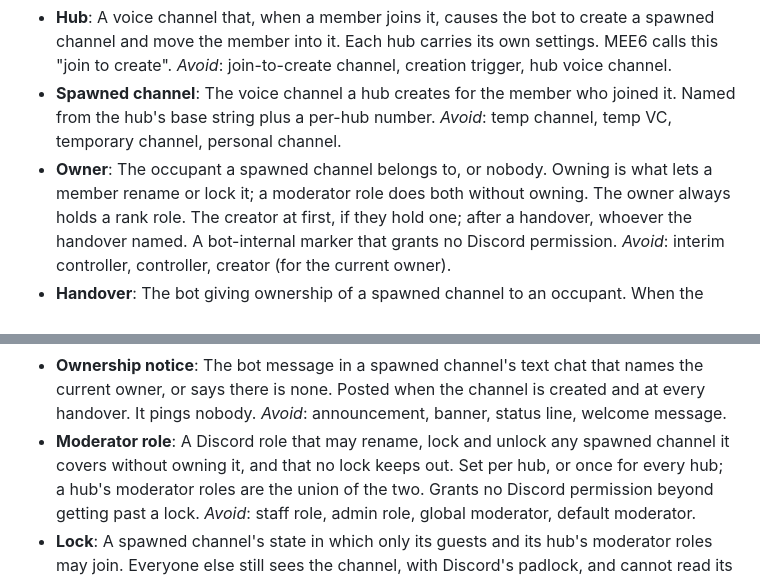
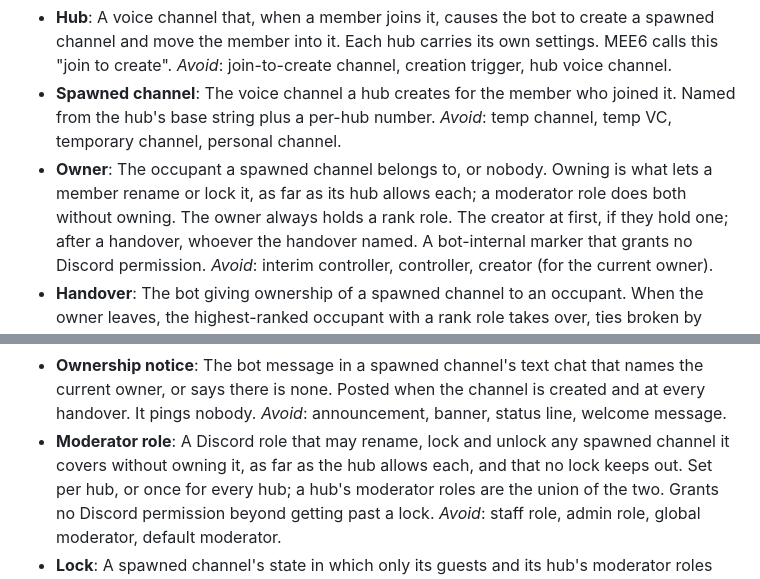
Before and after one commit to 7Cav/cavbot2, a Markdown page: CONTEXT.md, 2 parts joined by grey strips. GitHub-like rendering.

```diff
--- a/CONTEXT.md
+++ b/CONTEXT.md
@@ -154,8 +154,8 @@ moment it empties. Hub settings are edited in the panel, never in code.
   joined it. Named from the hub's base string plus a per-hub number.
   _Avoid_: temp channel, temp VC, temporary channel, personal channel.
 - **Owner**: The occupant a spawned channel belongs to, or nobody. Owning
-  is what lets a member rename or lock it; a moderator role does both
-  without owning.
+  is what lets a member rename or lock it, as far as its hub allows each; a
+  moderator role does both without owning.
   The owner always holds a rank role. The creator at first, if they hold one;
   after a handover, whoever the handover named. A bot-internal marker that
   grants no Discord permission.
@@ -193,7 +193,8 @@ moment it empties. Hub settings are edited in the panel, never in code.
   created and at every handover. It pings nobody.
   _Avoid_: announcement, banner, status line, welcome message.
 - **Moderator role**: A Discord role that may rename, lock and unlock any
-  spawned channel it covers without owning it, and that no lock keeps out.
+  spawned channel it covers without owning it, as far as the hub allows
+  each, and that no lock keeps out.
   Set per hub, or once for every hub; a hub's moderator roles are the union
   of the two. Grants no Discord permission beyond getting past a lock.
   _Avoid_: staff role, admin role, global moderator, default moderator.
```
Also changed, not shown: docs/temp-vc-decisions.md (+21 -2 lines).
